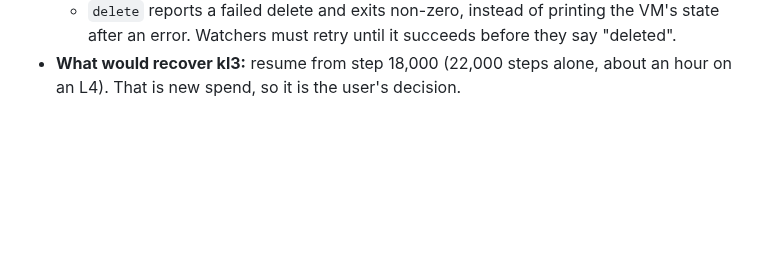
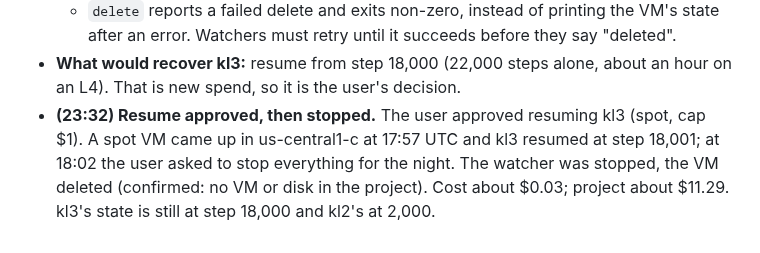
Before and after one commit to imranch345/Lagnever-3d-model, a Markdown page: docs/LAB_NOTEBOOK.md, the part around the change. Drawn GitHub-style; blank space fills up the shorter version.

Commit message:
Spend: kl3 resume stopped at the user's request; nothing left running
Co-Authored-By: Claude Opus 5.5 <noreply@anthropic.com>

```diff
--- a/docs/LAB_NOTEBOOK.md
+++ b/docs/LAB_NOTEBOOK.md
@@ -1799,3 +1799,8 @@ data); code at `8fc2d04` + `f1bdcd4`.
     state after an error. Watchers must retry until it succeeds before they say "deleted".
 - **What would recover kl3:** resume from step 18,000 (22,000 steps alone, about an hour
   on an L4). That is new spend, so it is the user's decision.
+- **(23:32) Resume approved, then stopped.** The user approved resuming kl3 (spot, cap $1).
+  A spot VM came up in us-central1-c at 17:57 UTC and kl3 resumed at step 18,001; at
+  18:02 the user asked to stop everything for the night. The watcher was stopped, the
+  VM deleted (confirmed: no VM or disk in the project). Cost about $0.03; project about
+  $11.29. kl3's state is still at step 18,000 and kl2's at 2,000.
```
Also changed, not shown: docs/LEVEL_2B_SPEND.md (+1 -0 lines).
